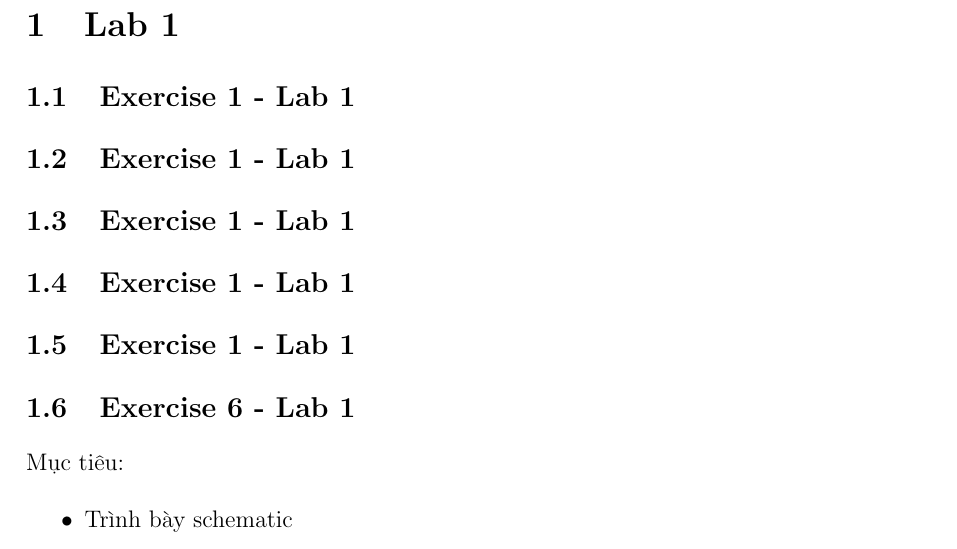
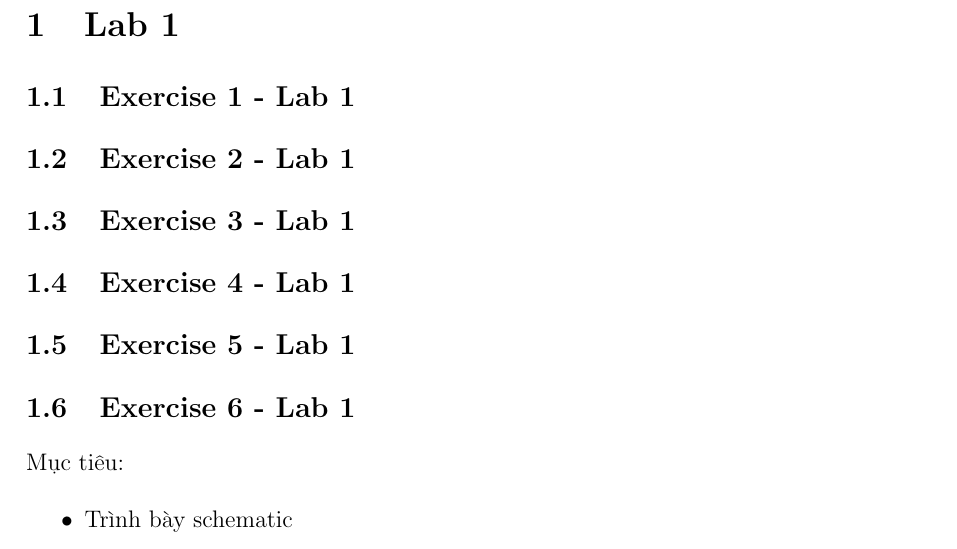
Before and after one commit to phamtrung1405/VXL_Lab_Report, a LaTeX document (main.tex, which reads Content/lab1/lab1_ex2.tex, Content/lab1/lab1_ex3.tex, Content/lab1/lab1_ex4.tex): part of page 5 of 36, cut so that both start at the same text. Compiled offline with pdfLaTeX.

Commit message:
fix bugs ss2

```diff
--- a/Content/lab1/lab1_ex2.tex
+++ b/Content/lab1/lab1_ex2.tex
@@ -1 +1 @@
-\subsection{Exercise 1 - Lab 1}
+\subsection{Exercise 2 - Lab 1}
--- a/Content/lab1/lab1_ex3.tex
+++ b/Content/lab1/lab1_ex3.tex
@@ -1 +1 @@
-\subsection{Exercise 1 - Lab 1}
+\subsection{Exercise 3 - Lab 1}
--- a/Content/lab1/lab1_ex4.tex
+++ b/Content/lab1/lab1_ex4.tex
@@ -1 +1 @@
-\subsection{Exercise 1 - Lab 1}
+\subsection{Exercise 4 - Lab 1}
--- a/Content/lab1/lab1_ex5.tex
+++ b/Content/lab1/lab1_ex5.tex
@@ -1 +1 @@
-\subsection{Exercise 1 - Lab 1}
+\subsection{Exercise 5 - Lab 1}
```
Also changed, not shown: main.pdf.
